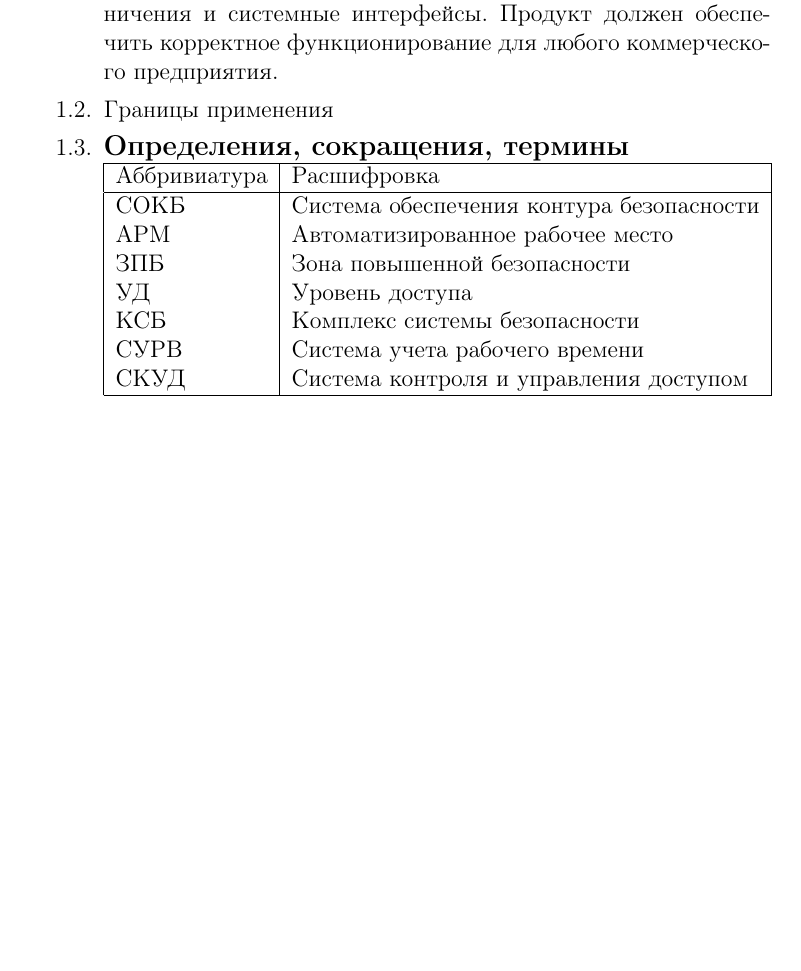
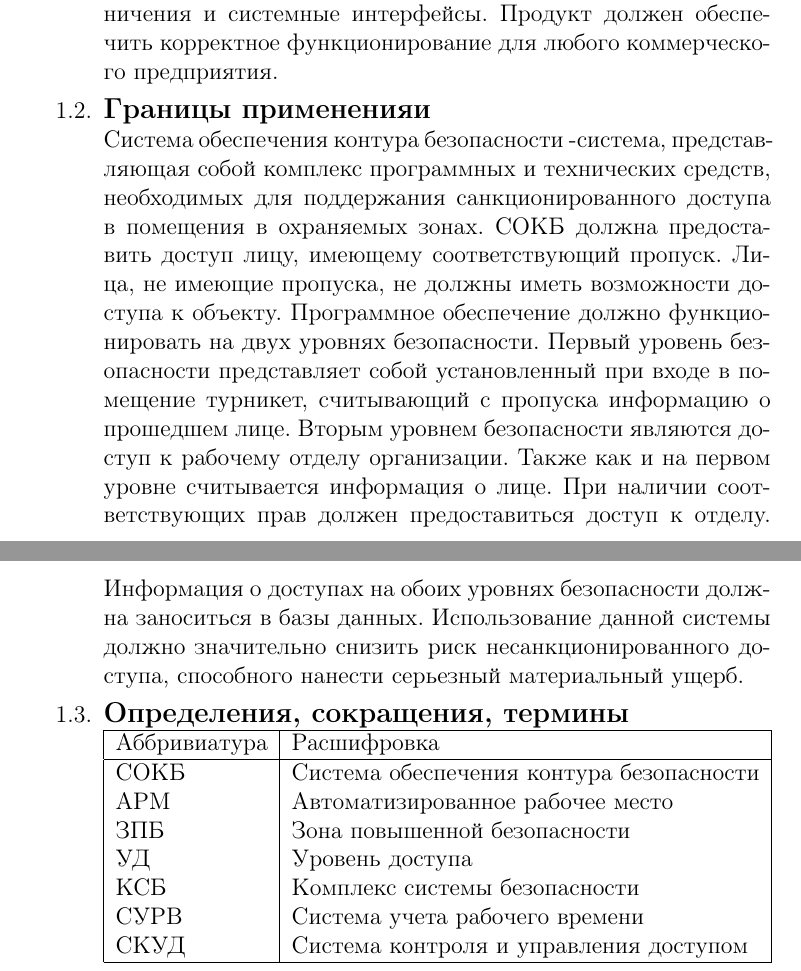
Before and after one commit to dreamcather/Requirements-analysis, a LaTeX document (Security_perimeter.tex): part of page 1 of 3 before the commit and two parts of pages 1 and 2 of 3 after it, the two joined at a grey line, cut so that both start at the same text, the shorter picture padded with empty space. Compiled offline with pdfLaTeX.

Commit message:
add scope

```diff
--- a/Security_perimeter.tex
+++ b/Security_perimeter.tex
@@ -18,7 +18,12 @@
           Этот документ определяет спецификацию требований к программному обеспечению (SRS) для системы обеспечения контура безопасности. В нем описываются область действия системы, как функциональные, так и нефункциональные требования к программному обеспечению, конструктивные ограничения и системные интерфейсы.
           Продукт должен обеспечить корректное функционирование для любого коммерческого предприятия.
 
-        \item Границы применения
+        \item \begin{large} \textbf{Границы примененияи} \end{large} \newline
+        Система обеспечения контура безопасности -система, представляющая собой комплекс программных и технических средств, необходимых для поддержания санкционированного доступа в помещения в охраняемых зонах.
+        СОКБ должна предоставить доступ лицу, имеющему соответствующий пропуск. Лица, не имеющие пропуска, не должны иметь возможности доступа к объекту.
+        Программное обеспечение должно функционировать на двух уровнях безопасности. Первый уровень безопасности представляет собой установленный при входе в помещение турникет, считывающий с пропуска информацию о прошедшем лице. Вторым уровнем безопасности являются доступ к рабочему отделу организации. Также как и на первом уровне считывается информация о лице. При наличии соответствующих прав должен предоставиться доступ к отделу. Информация о доступах на обоих уровнях безопасности должна заноситься в базы данных.
+        Использование данной системы должно значительно снизить риск несанкционированного доступа, способного нанести серьезный материальный ущерб.
+
         \item \begin{large} \textbf{Определения, сокращения, термины} \end{large} \newline
           \begin{tabular}{ | l | l |}
             \hline
```
Also changed, not shown: Security_perimeter.pdf.
